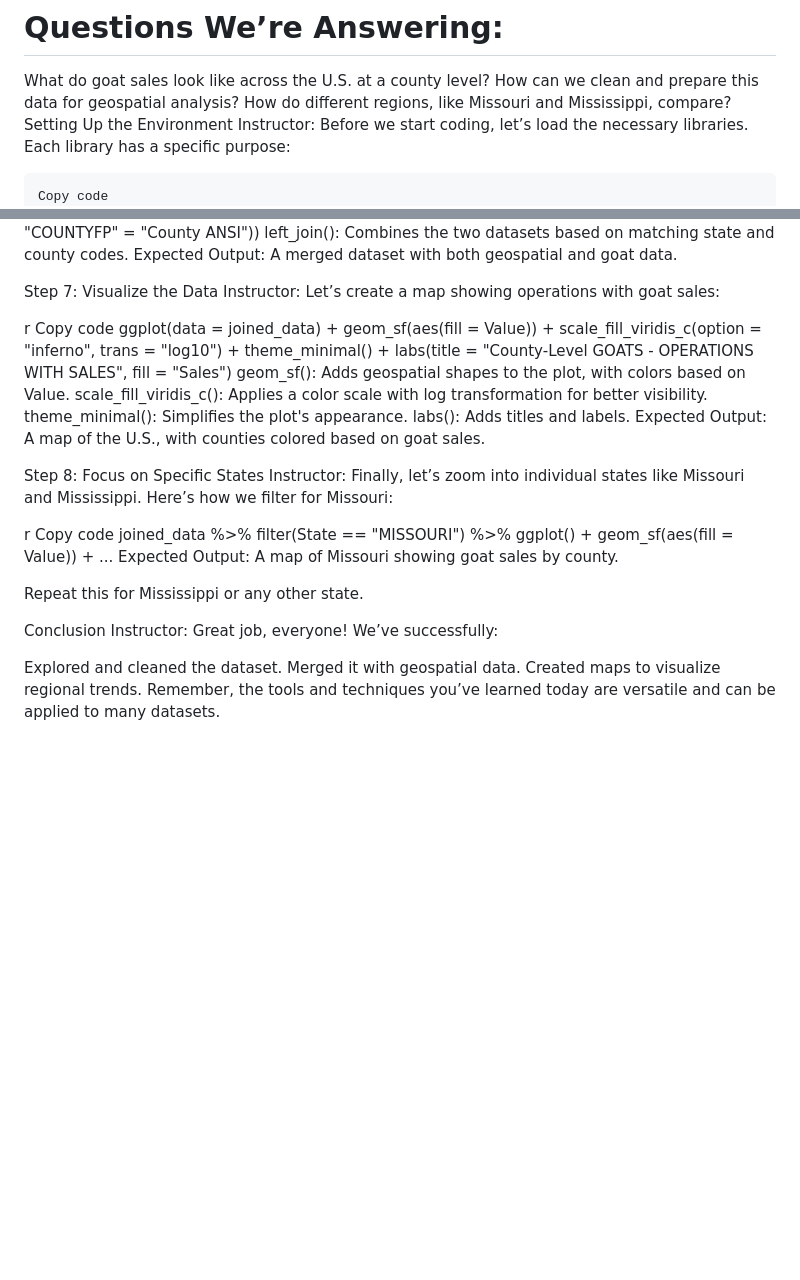
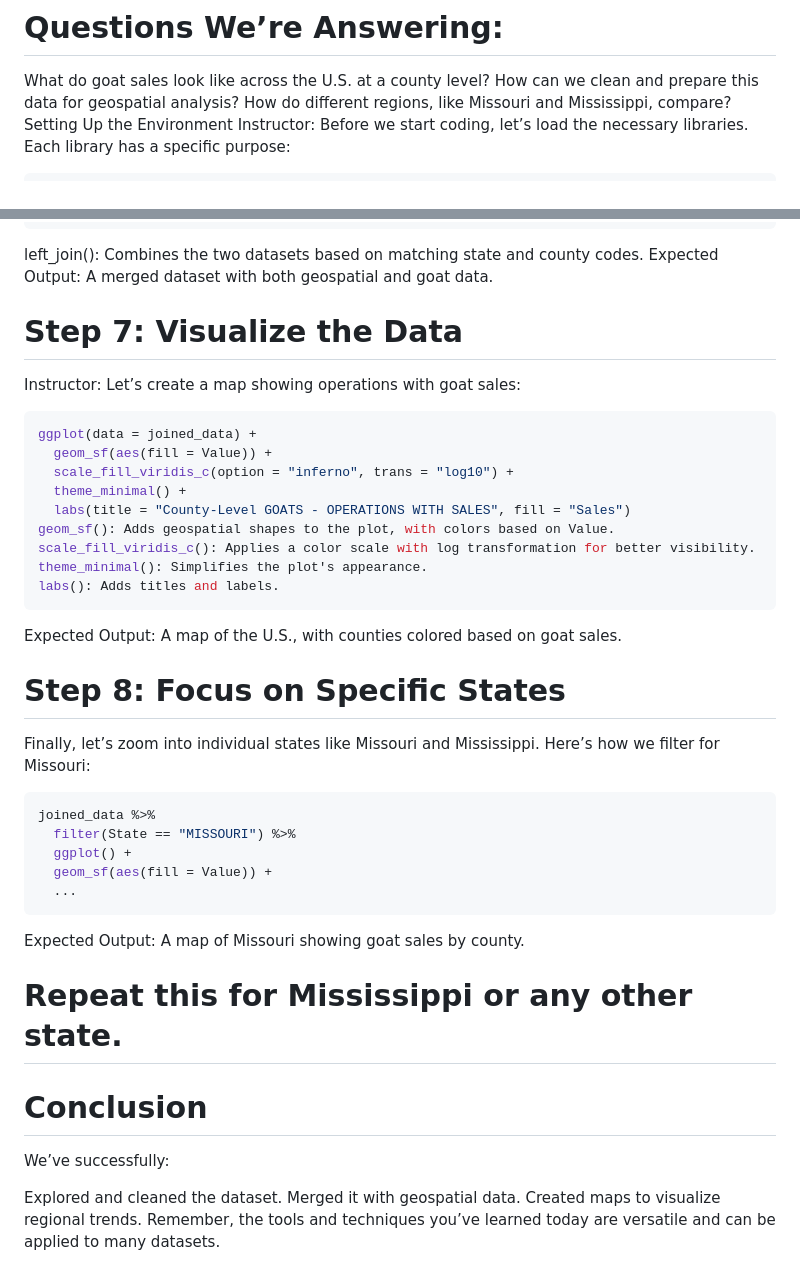
Before and after one commit to taneenak/Carpentry, a Markdown page: Script.md, 2 parts joined by grey strips. GitHub-like rendering; blank space fills up the shorter version.

````diff
--- a/Script.md
+++ b/Script.md
@@ -18,7 +18,6 @@ Instructor:
 Before we start coding, let’s load the necessary libraries. Each library has a specific purpose:
 
 ```r
-Copy code
 library(sf)
 library(ggplot2)
 library(dplyr)
@@ -117,12 +112,11 @@ joined_data <- counties_sf %>%
 left_join(): Combines the two datasets based on matching state and county codes.
 Expected Output: A merged dataset with both geospatial and goat data.
 
-Step 7: Visualize the Data
+# Step 7: Visualize the Data
 Instructor:
 Let’s create a map showing operations with goat sales:
 
-r
-Copy code
+```r
 ggplot(data = joined_data) +
   geom_sf(aes(fill = Value)) +
   scale_fill_viridis_c(option = "inferno", trans = "log10") +
@@ -132,26 +126,25 @@ geom_sf(): Adds geospatial shapes to the plot, with colors based on Value.
 scale_fill_viridis_c(): Applies a color scale with log transformation for better visibility.
 theme_minimal(): Simplifies the plot's appearance.
 labs(): Adds titles and labels.
+```
 Expected Output: A map of the U.S., with counties colored based on goat sales.
 
-Step 8: Focus on Specific States
-Instructor:
+# Step 8: Focus on Specific States
 Finally, let’s zoom into individual states like Missouri and Mississippi. Here’s how we filter for Missouri:
 
-r
-Copy code
+```r
 joined_data %>%
   filter(State == "MISSOURI") %>%
   ggplot() +
   geom_sf(aes(fill = Value)) +
   ...
+```
 Expected Output: A map of Missouri showing goat sales by county.
 
-Repeat this for Mississippi or any other state.
+# Repeat this for Mississippi or any other state.
 
-Conclusion
-Instructor:
-Great job, everyone! We’ve successfully:
+# Conclusion
+We’ve successfully:
 
 Explored and cleaned the dataset.
 Merged it with geospatial data.
````
Also changed, not shown: other parts of Script.md (+21 -25 lines).
